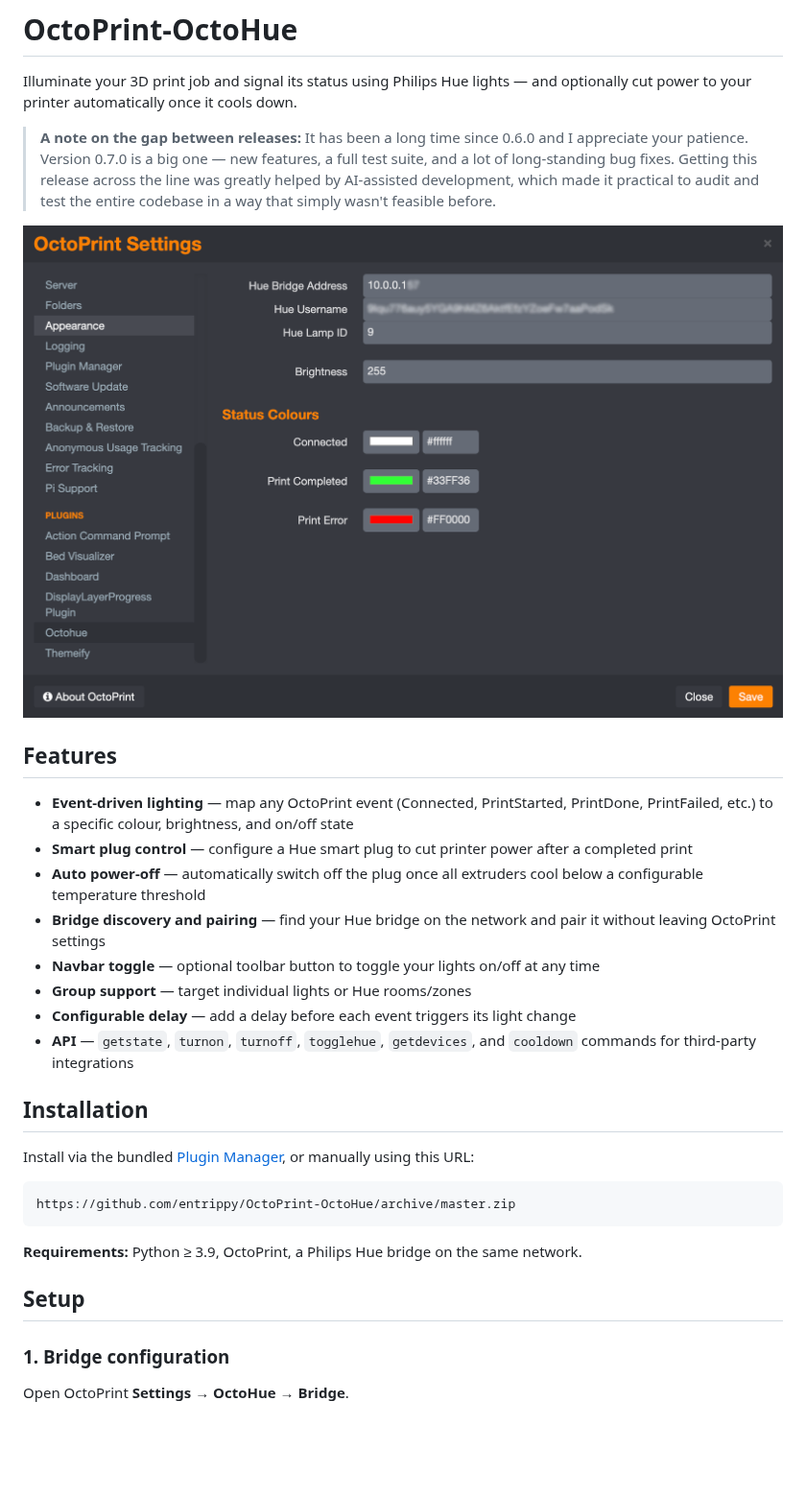
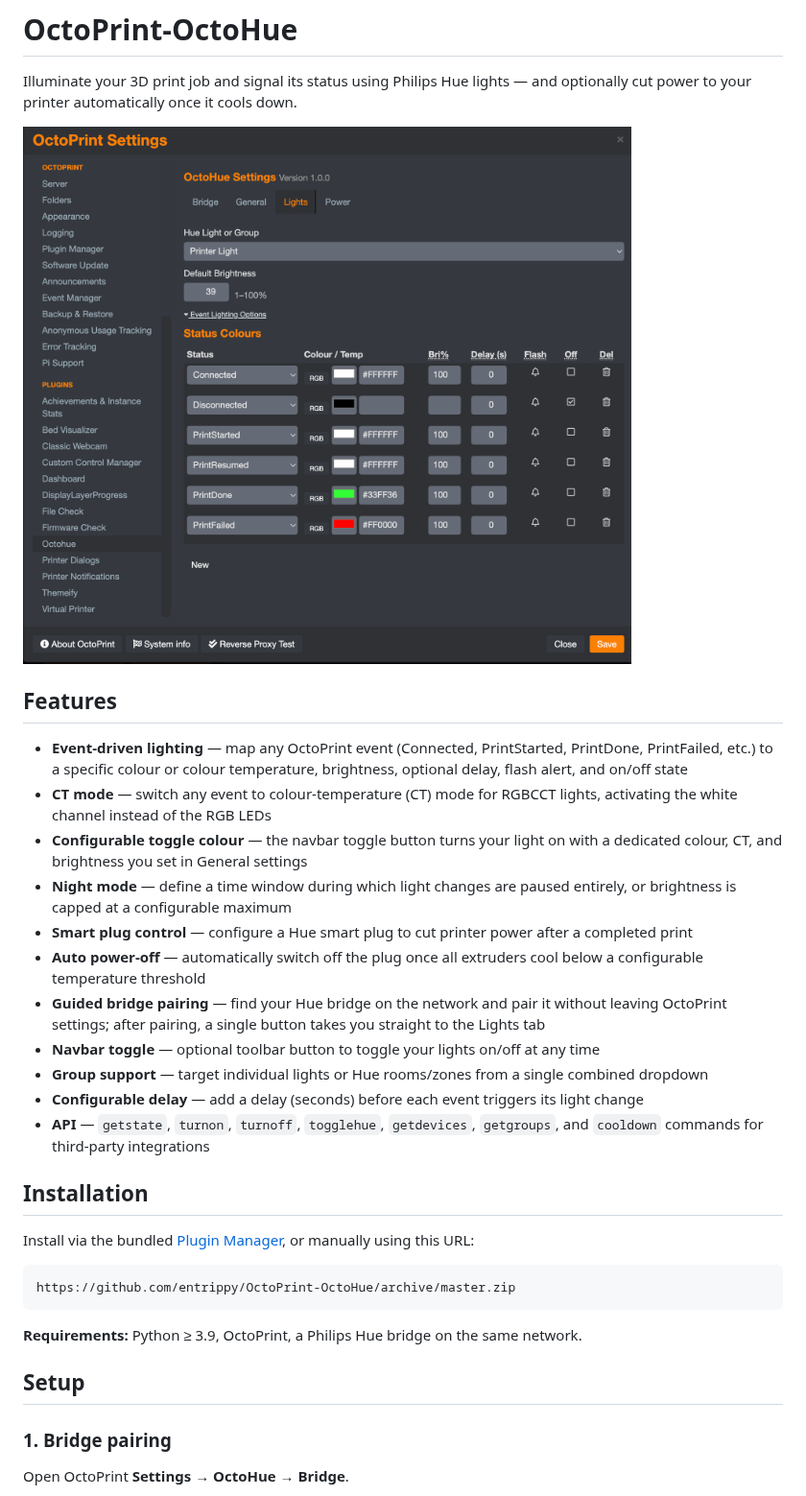
Before and after one commit to entrippy/OctoPrint-OctoHue, a Markdown page: README.md, the part around one of its changes. Shown at 96% size. Rendered like a GitHub page; pictures changed too: Settings-Screenshot.png (deleted), Settings-octohue-general.png (added); blank space fills up the shorter version.

```diff
--- a/README.md
+++ b/README.md
@@ -2,20 +2,21 @@
 
 Illuminate your 3D print job and signal its status using Philips Hue lights — and optionally cut power to your printer automatically once it cools down.
 
-> **A note on the gap between releases:** It has been a long time since 0.6.0 and I appreciate your patience. Version 0.7.0 is a big one — new features, a full test suite, and a lot of long-standing bug fixes. Getting this release across the line was greatly helped by AI-assisted development, which made it practical to audit and test the entire codebase in a way that simply wasn't feasible before.
-
-![Settings Screenshot](https://github.com/entrippy/OctoPrint-OctoHue/blob/master/Settings-Screenshot.png)
+![Event lighting settings](Settings-octohue-general.png)
 
 ## Features
 
-- **Event-driven lighting** — map any OctoPrint event (Connected, PrintStarted, PrintDone, PrintFailed, etc.) to a specific colour, brightness, and on/off state
+- **Event-driven lighting** — map any OctoPrint event (Connected, PrintStarted, PrintDone, PrintFailed, etc.) to a specific colour or colour temperature, brightness, optional delay, flash alert, and on/off state
+- **CT mode** — switch any event to colour-temperature (CT) mode for RGBCCT lights, activating the white channel instead of the RGB LEDs
+- **Configurable toggle colour** — the navbar toggle button turns your light on with a dedicated colour, CT, and brightness you set in General settings
+- **Night mode** — define a time window during which light changes are paused entirely, or brightness is capped at a configurable maximum
 - **Smart plug control** — configure a Hue smart plug to cut printer power after a completed print
 - **Auto power-off** — automatically switch off the plug once all extruders cool below a configurable temperature threshold
-- **Bridge discovery and pairing** — find your Hue bridge on the network and pair it without leaving OctoPrint settings
+- **Guided bridge pairing** — find your Hue bridge on the network and pair it without leaving OctoPrint settings; after pairing, a single button takes you straight to the Lights tab
 - **Navbar toggle** — optional toolbar button to toggle your lights on/off at any time
-- **Group support** — target individual lights or Hue rooms/zones
-- **Configurable delay** — add a delay before each event triggers its light change
-- **API** — `getstate`, `turnon`, `turnoff`, `togglehue`, `getdevices`, and `cooldown` commands for third-party integrations
+- **Group support** — target individual lights or Hue rooms/zones from a single combined dropdown
+- **Configurable delay** — add a delay (seconds) before each event triggers its light change
+- **API** — `getstate`, `turnon`, `turnoff`, `togglehue`, `getdevices`, `getgroups`, and `cooldown` commands for third-party integrations
 
 ## Installation
 
@@ -29,7 +30,7 @@ https://github.com/entrippy/OctoPrint-OctoHue/archive/master.zip
 
 ## Setup
 
-### 1. Bridge configuration
+### 1. Bridge pairing
 
 Open OctoPrint **Settings → OctoHue → Bridge**.
 
```
Also changed, not shown: other parts of README.md (+40 -34 lines), CHANGELOG.md (+25 -4 lines), Settings-octohue-lights.png (added), Settings-octohue-pair-success.png (added), 1 other file.
